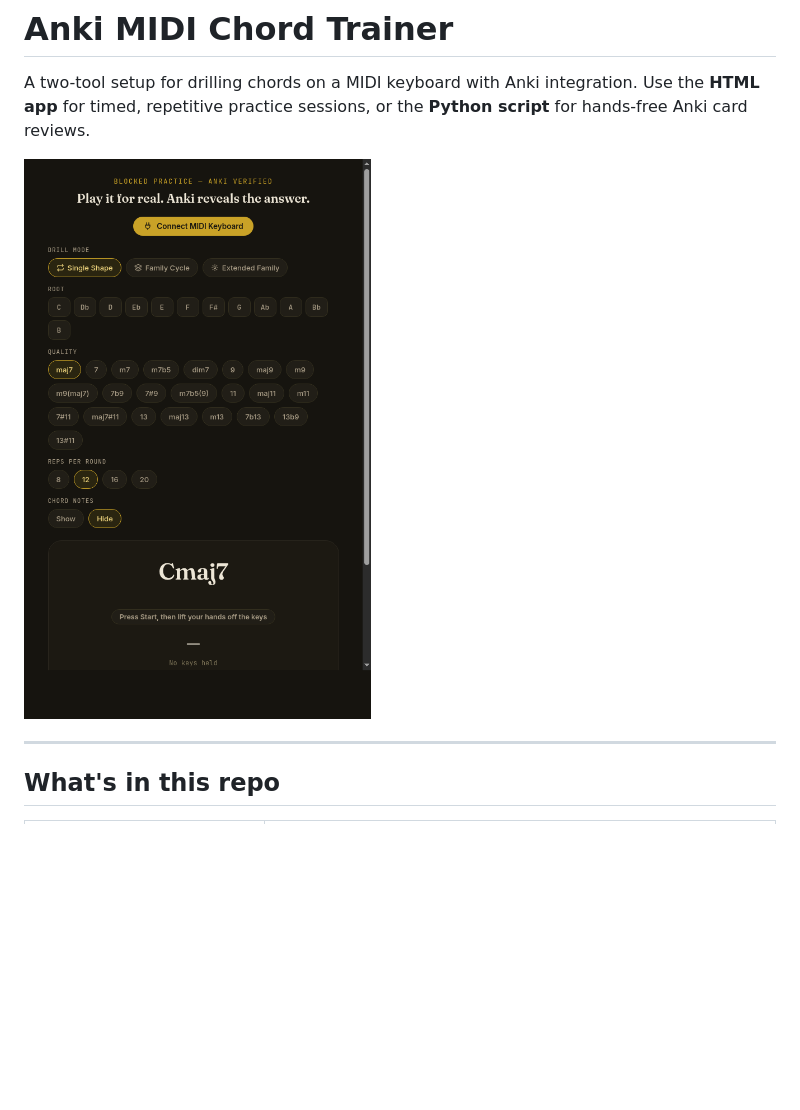
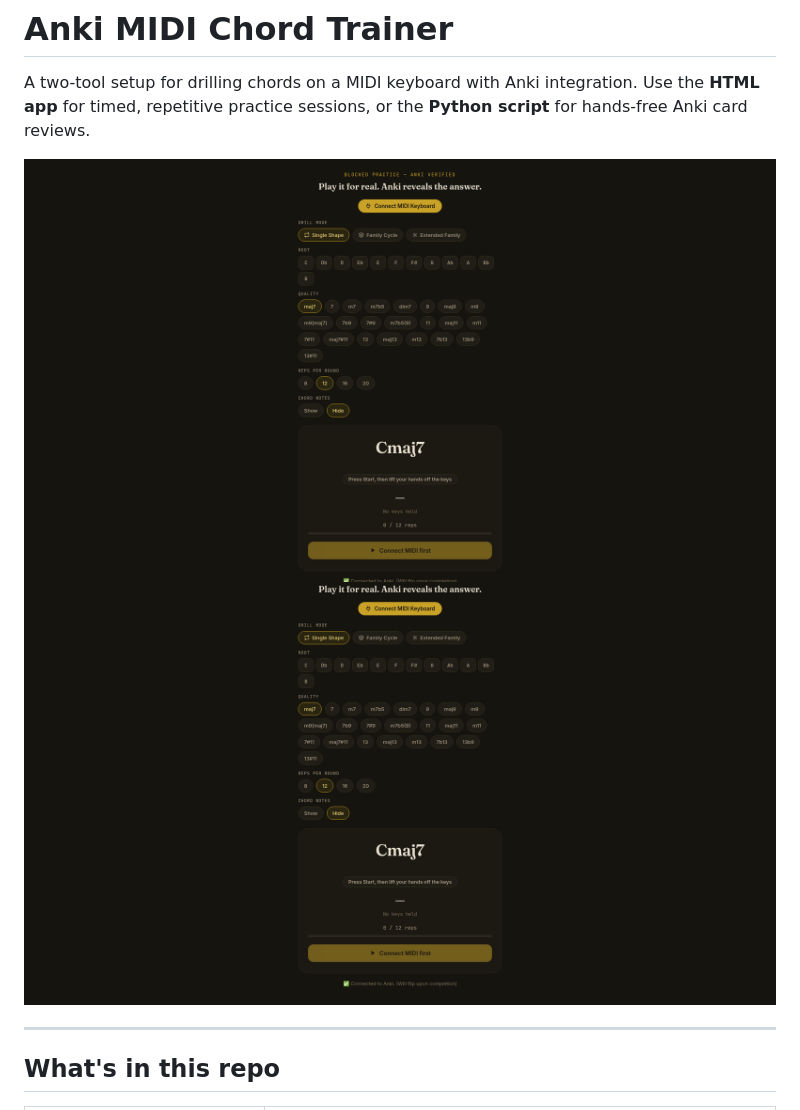
Before and after one commit to JustinJoshi/anki-midi-chord-trainer, a Markdown page: README.md, the part around the change. Rendered like a GitHub page; pictures changed too: screenshot-1.png (added), screenshot-2.png (added), screenshot.png (deleted); blank space fills up the shorter version.

Commit message:
Replace screenshot with 1920x1080 captures, no scrollbars

```diff
--- a/README.md
+++ b/README.md
@@ -2,7 +2,8 @@
 
 A two-tool setup for drilling chords on a MIDI keyboard with Anki integration. Use the **HTML app** for timed, repetitive practice sessions, or the **Python script** for hands-free Anki card reviews.
 
-![Reflex Drill HTML App](./screenshot.png)
+![Reflex Drill HTML App — top](./screenshot-1.png)
+![Reflex Drill HTML App — bottom](./screenshot-2.png)
 
 ---
 
```
